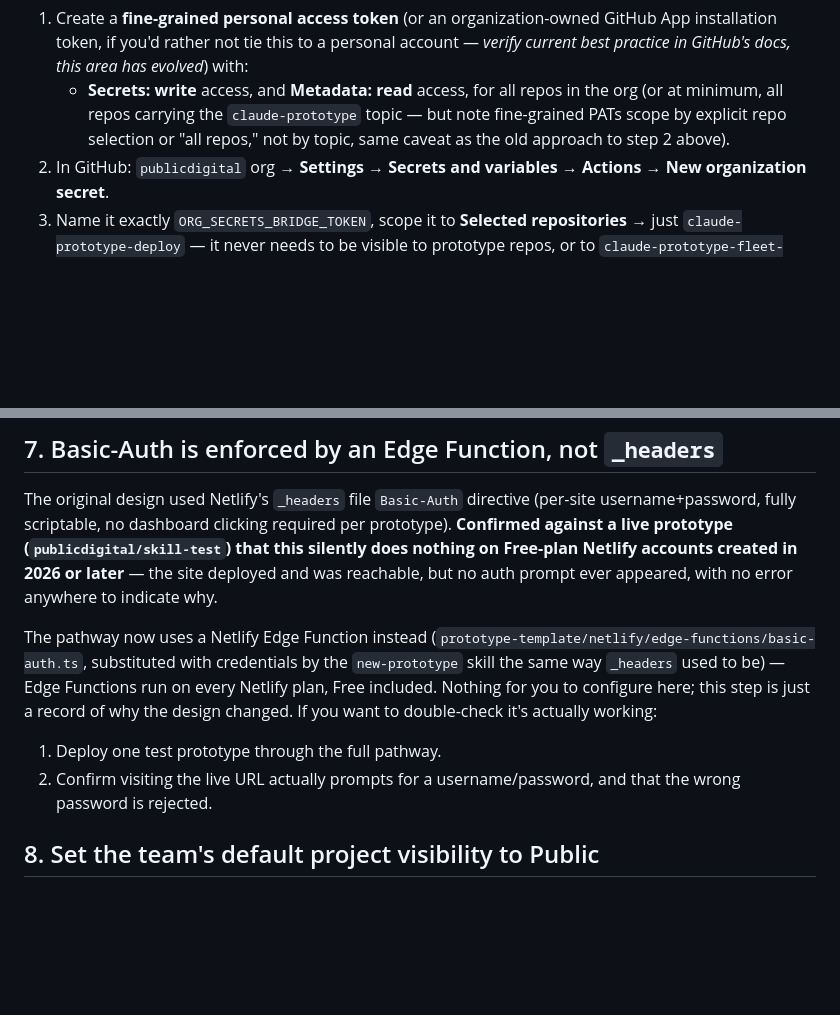
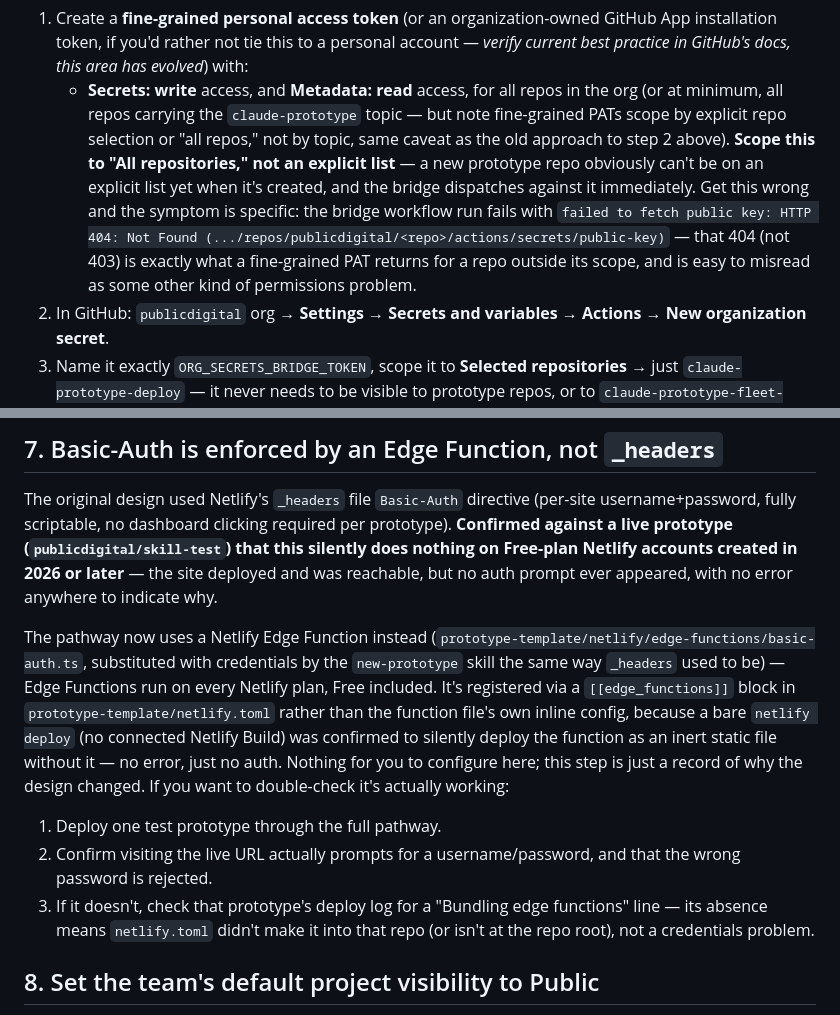
Before and after one commit to publicdigital/claude-prototype-deploy, a Markdown page: docs/ADMIN-SETUP.md, 2 parts joined by grey strips. Rendered like a GitHub page; blank space fills up the shorter version.

```diff
--- a/docs/ADMIN-SETUP.md
+++ b/docs/ADMIN-SETUP.md
@@ -59,7 +59,15 @@ this, it's scoped to the repo the workflow runs in.
      in the org (or at minimum, all repos carrying the `claude-prototype`
      topic — but note fine-grained PATs scope by explicit repo selection or
      "all repos," not by topic, same caveat as the old approach to step 2
-     above).
+     above). **Scope this to "All repositories," not an explicit list** —
+     a new prototype repo obviously can't be on an explicit list yet when
+     it's created, and the bridge dispatches against it immediately. Get
+     this wrong and the symptom is specific: the bridge workflow run fails
+     with `failed to fetch public key: HTTP 404: Not Found
+     (.../repos/publicdigital/<repo>/actions/secrets/public-key)` — that
+     404 (not 403) is exactly what a fine-grained PAT returns for a repo
+     outside its scope, and is easy to misread as some other kind of
+     permissions problem.
 2. In GitHub: `publicdigital` org → **Settings → Secrets and variables →
    Actions → New organization secret**.
 3. Name it exactly `ORG_SECRETS_BRIDGE_TOKEN`, scope it to
@@ -147,13 +155,20 @@ indicate why.
 The pathway now uses a Netlify Edge Function instead
 (`prototype-template/netlify/edge-functions/basic-auth.ts`, substituted
 with credentials by the `new-prototype` skill the same way `_headers` used
-to be) — Edge Functions run on every Netlify plan, Free included. Nothing
-for you to configure here; this step is just a record of why the design
-changed. If you want to double-check it's actually working:
+to be) — Edge Functions run on every Netlify plan, Free included. It's
+registered via a `[[edge_functions]]` block in `prototype-template/netlify.toml`
+rather than the function file's own inline config, because a bare
+`netlify deploy` (no connected Netlify Build) was confirmed to silently
+deploy the function as an inert static file without it — no error, just
+no auth. Nothing for you to configure here; this step is just a record of
+why the design changed. If you want to double-check it's actually working:
 
 1. Deploy one test prototype through the full pathway.
 2. Confirm visiting the live URL actually prompts for a username/password,
    and that the wrong password is rejected.
+3. If it doesn't, check that prototype's deploy log for a "Bundling edge
+   functions" line — its absence means `netlify.toml` didn't make it into
+   that repo (or isn't at the repo root), not a credentials problem.
 
 ## 8. Set the team's default project visibility to Public
 
```
Also changed, not shown: docs/PROTOTYPE-CONSTRAINTS.md (+8 -0 lines), skills/new-prototype/SKILL.md (+36 -6 lines).
